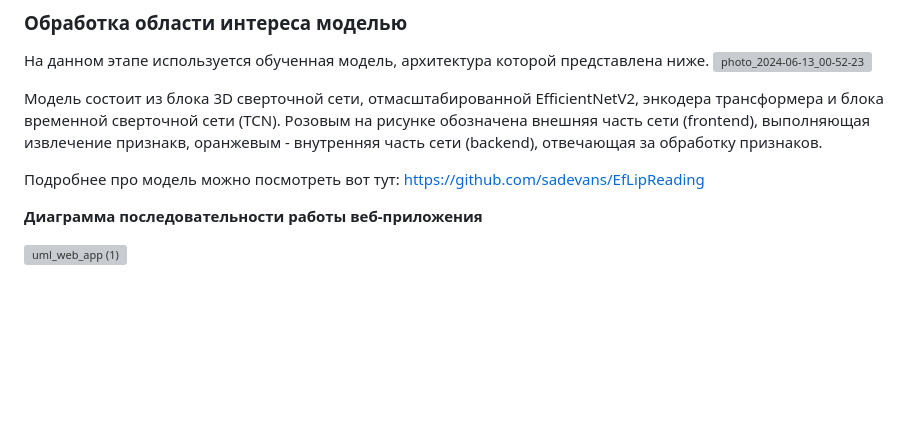
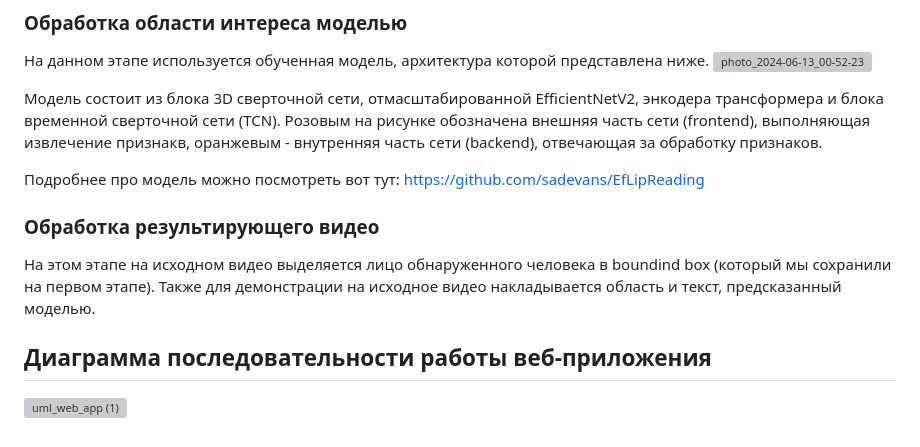
Before and after one commit to sadevans/EfLipSystem, a Markdown page: README.md, the part around the change. Rendered like a GitHub page; blank space fills up the shorter version; grey boxes are pictures that could not be loaded.

```diff
--- a/README.md
+++ b/README.md
@@ -48,6 +48,9 @@
 
 Подробнее про модель можно посмотреть вот тут: https://github.com/sadevans/EfLipReading
 
-**Диаграмма последовательности работы веб-приложения**
+### Обработка результирующего видео
+На этом этапе на исходном видео выделяется лицо обнаруженного человека в boundind box (который мы сохранили на первом этапе). Также для демонстрации на исходное видео накладывается область и текст, предсказанный моделью.
+
+## Диаграмма последовательности работы веб-приложения
 
 ![uml_web_app (1)](https://github.com/sadevans/EfLipSystem/assets/82286355/0554a098-7a8d-43e1-9862-613adc4374a5)
```
